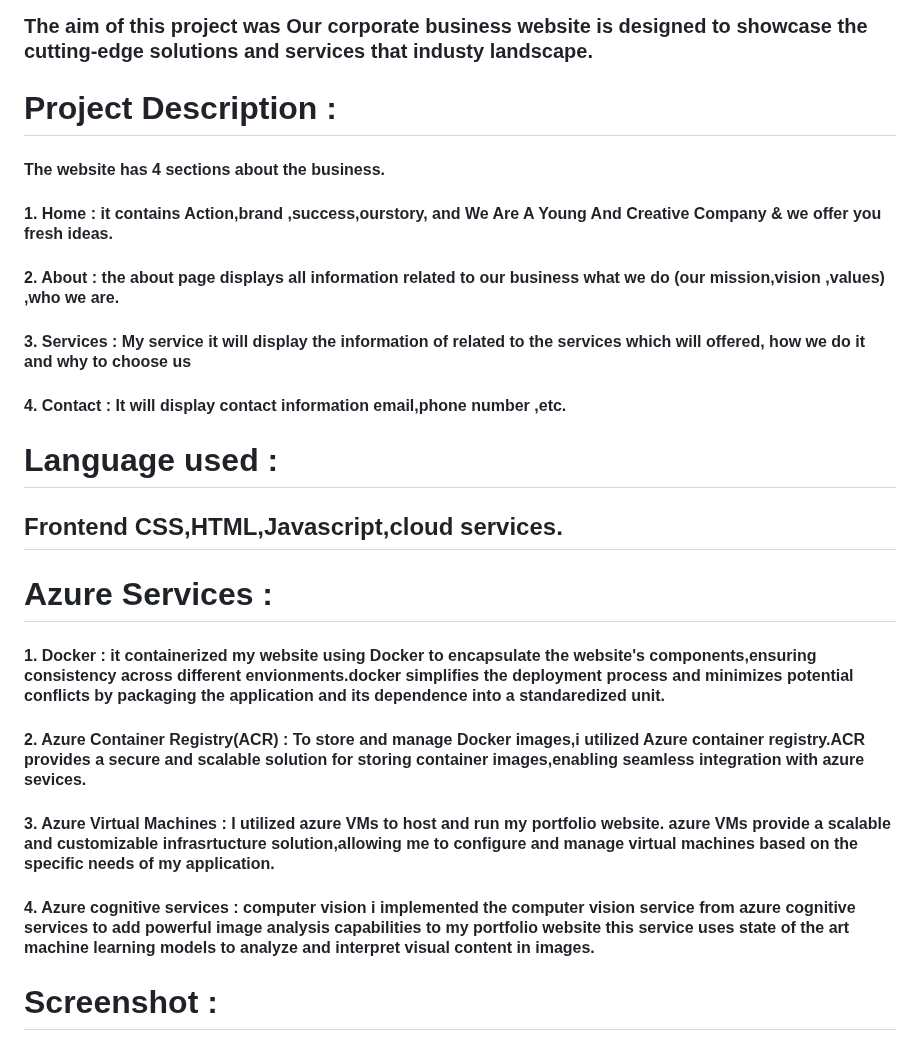
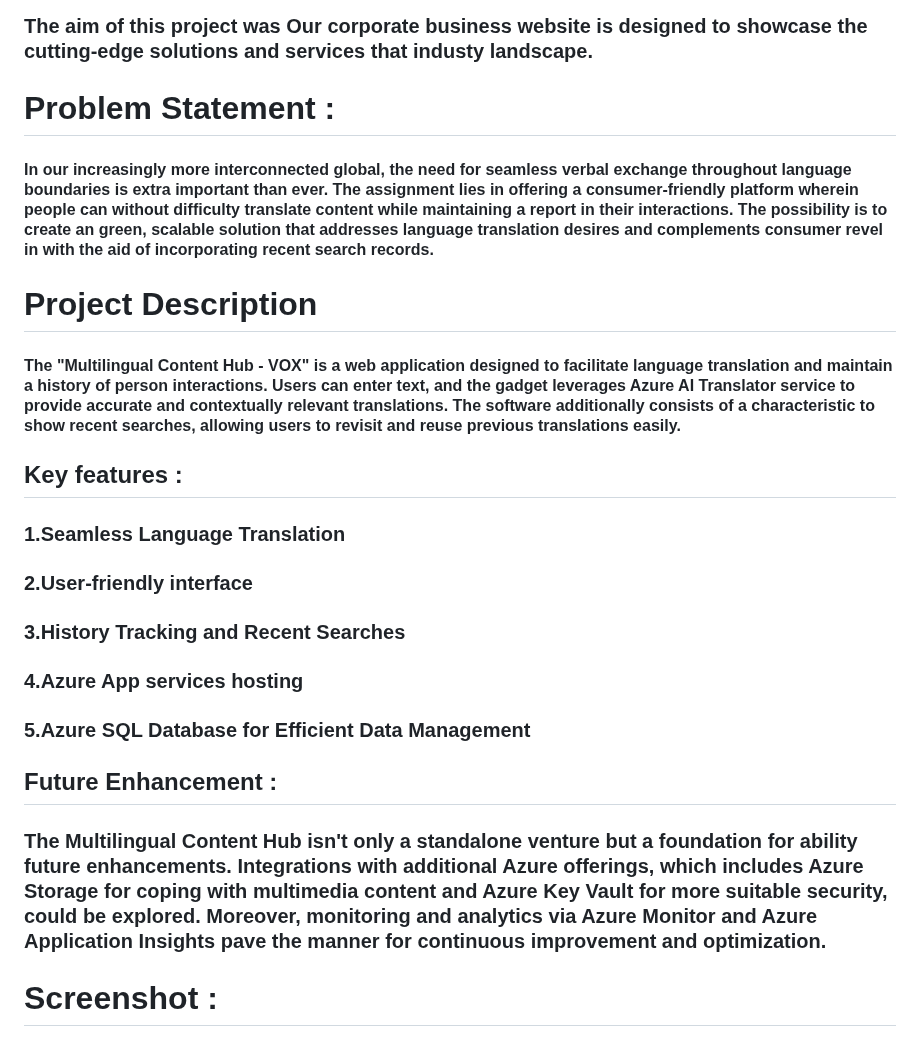
Before and after one commit to gaikwadjk/translateXperts, a Markdown page: README.md, the part around the change. Drawn GitHub-style.

```diff
--- a/README.md
+++ b/README.md
@@ -17,19 +17,23 @@
  ## Azure AI Service
  ### 1.Azure AI Translator Service
   ### The aim of this project was Our corporate business website is designed to showcase the cutting-edge solutions and services that industy landscape.
-# Project Description :
-   #### The website has 4 sections about the business.
-   ####  1. Home : it contains Action,brand ,success,ourstory, and We Are A Young And Creative Company & we offer you fresh ideas.
-   #### 2. About : the about page displays all information related to our business what we do (our mission,vision ,values) ,who we are.
-   #### 3. Services : My service it will display the information of related to the services which will offered, how we do it and why to choose us
-   #### 4. Contact : It will display contact information email,phone number ,etc.
-# Language used :
-   ## Frontend CSS,HTML,Javascript,cloud services.
-# Azure Services :
-   #### 1. Docker : it containerized my website using Docker to encapsulate the website's components,ensuring consistency across different envionments.docker simplifies the deployment process and minimizes potential conflicts by packaging the application and its dependence into a standaredized unit.
-   #### 2. Azure Container Registry(ACR) : To store and manage Docker images,i utilized Azure container registry.ACR provides a secure and scalable solution for storing container images,enabling seamless integration with azure sevices.
-   #### 3. Azure Virtual Machines : I utilized azure VMs to host and run my portfolio website. azure VMs provide a scalable and customizable infrasrtucture solution,allowing me to configure and manage virtual machines based on the specific needs of my application.
-   #### 4. Azure cognitive services : computer vision i implemented the computer vision service from azure cognitive services to add powerful image analysis capabilities to my portfolio website this service uses state of the art machine learning models to analyze and interpret visual content in images.
+# Problem Statement :
+   ####  In our increasingly more interconnected global, the need for seamless verbal exchange throughout language boundaries is extra important than ever. The assignment lies in offering a consumer-friendly platform wherein people can without difficulty translate content while maintaining a report in their interactions. The possibility is to create an green, scalable solution that addresses language translation desires and complements consumer revel in with the aid of incorporating recent search records.
+# Project Description
+   #### The "Multilingual Content Hub - VOX" is a web application designed to facilitate language translation and maintain a history of person interactions. Users can enter text, and the gadget leverages Azure AI Translator service to provide accurate and contextually relevant translations. The software additionally consists of a characteristic to show recent searches, allowing users to revisit and reuse previous translations easily.
+
+ ## Key features :
+ ### 1.Seamless Language Translation
+ ### 2.User-friendly interface
+ ### 3.History Tracking and Recent Searches
+ ### 4.Azure App services hosting
+ ### 5.Azure SQL Database for Efficient Data Management
+
+ ## Future Enhancement :
+ ### The Multilingual Content Hub isn't only a standalone venture but a foundation for ability future enhancements. Integrations with additional Azure offerings, which includes Azure Storage for coping with multimedia content and Azure Key Vault for more suitable security, could be explored. Moreover, monitoring and analytics via Azure Monitor and Azure Application Insights pave the manner for continuous improvement and optimization.
+
+
+
 
 
  # Screenshot :
```
